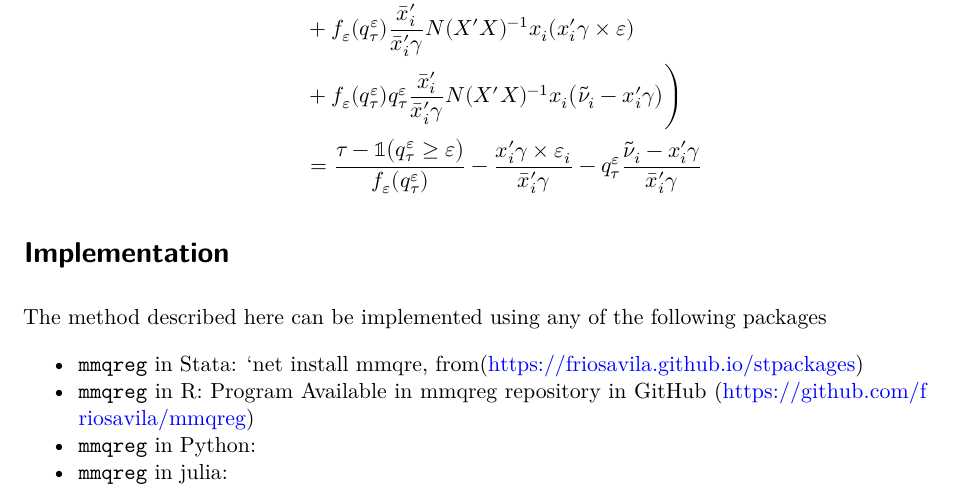
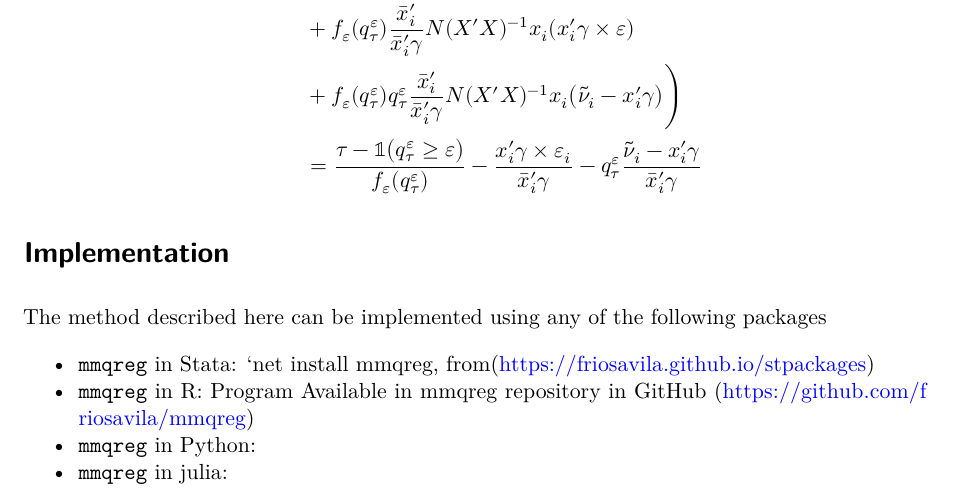
Before and after one commit to friosavila/mmqreg, a Quarto document (article/article.qmd): part of page 20 of 20, cut so that both start at the same text. Rendered offline with R 4.5, knitr and Pandoc in place of Quarto, then LaTeX, with nearby package versions; drawn as R Markdown's standard PDF in place of the format the file asks for.

Commit message:
Update article.qmd

```diff
--- a/article/article.qmd
+++ b/article/article.qmd
@@ -813,7 +813,7 @@ $$
 
 The method described here can be implemented using any of the following packages
 
-- `mmqreg` in Stata: `net install mmqre, from(https://friosavila.github.io/stpackages)
+- `mmqreg` in Stata: `net install mmqreg, from(https://friosavila.github.io/stpackages)
 - `mmqreg` in R: Program Available in mmqreg repository in GitHub (https://github.com/friosavila/mmqreg)
 - `mmqreg` in Python:
 - `mmqreg` in julia:
```
